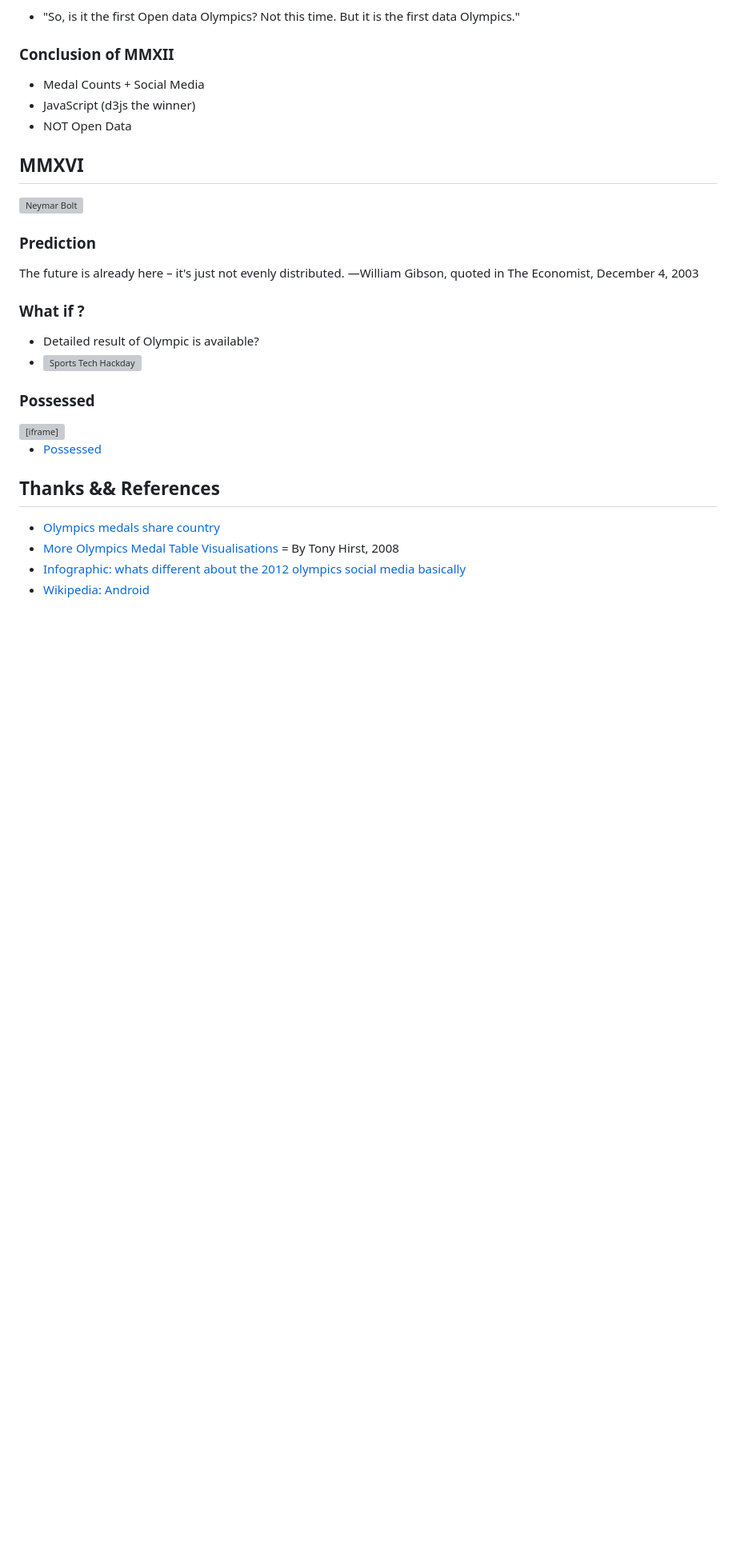
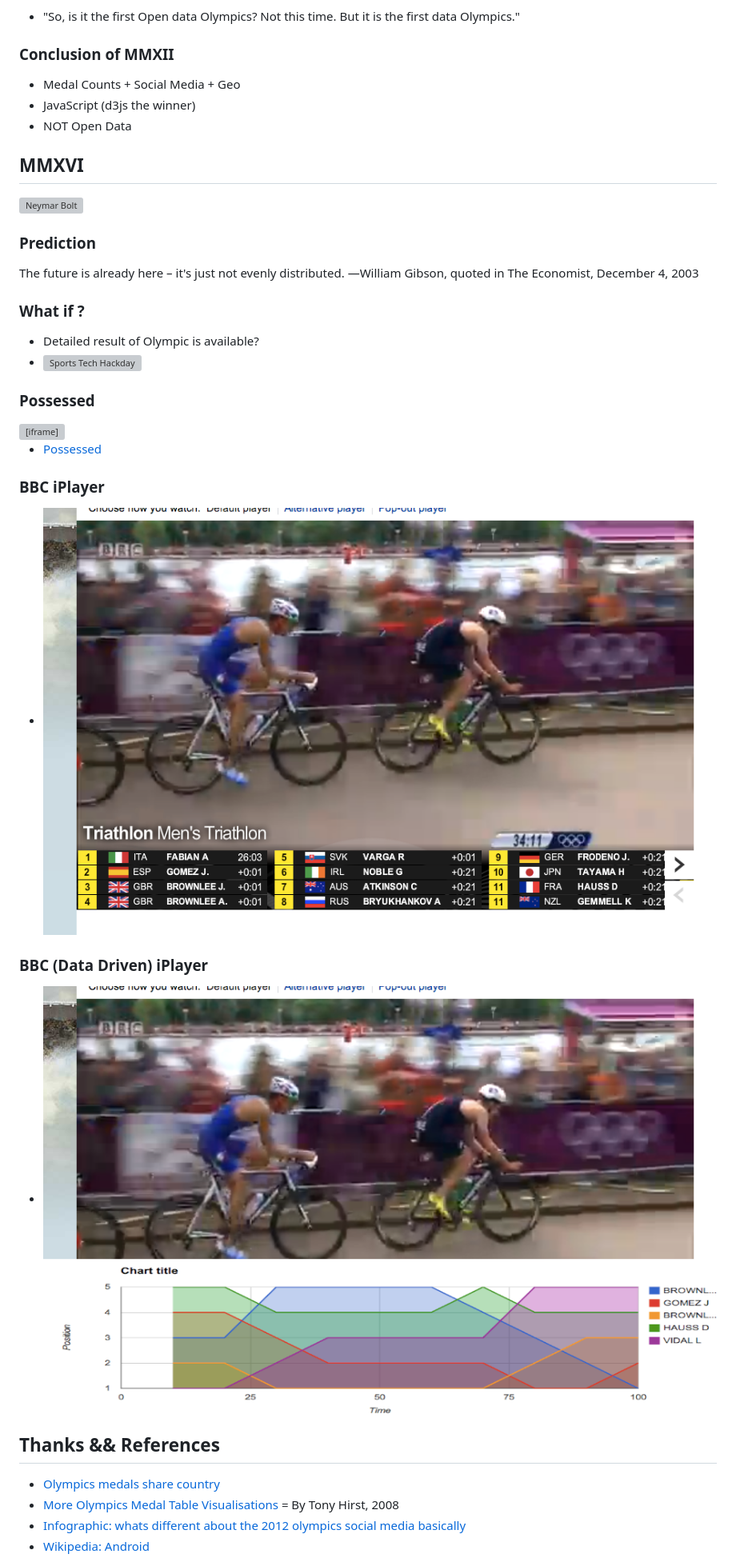
Before and after one commit to makoto/olympic_data_viz, a Markdown page: README.md, the part around the change. Shown: that part at 80% size. Drawn GitHub-style; pictures changed too: triathlon.png (added), triathlon_ts.png (added); blank space fills up the shorter version; grey boxes are pictures that could not be loaded.

Commit message:
Added triathlon example

```diff
--- a/README.md
+++ b/README.md
@@ -151,7 +151,7 @@ http://christiangross.info/olympics/
 
 ### Conclusion of MMXII
 
-- Medal Counts + Social Media
+- Medal Counts + Social Media + Geo
 - JavaScript (d3js the winner)
 - NOT Open Data
 
@@ -163,7 +163,6 @@ http://christiangross.info/olympics/
 
 The future is already here – it's just not evenly distributed.
 —William Gibson, quoted in The Economist, December 4, 2003
-
 
 ### What if ?
 
@@ -177,6 +176,14 @@ The future is already here – it's just not evenly distributed.
 <iframe src="http://makoto.github.com/possessed" width="1000px" height="1000px"></iframe>
 
 - [Possessed](http://makoto.github.com/possessed)
+
+### BBC iPlayer
+
+- ![Triathlon](./triathlon.png)
+
+### BBC (Data Driven) iPlayer
+
+- ![Triathlon Visualised](./triathlon_ts.png)
 
 ## Thanks && References
 
```
